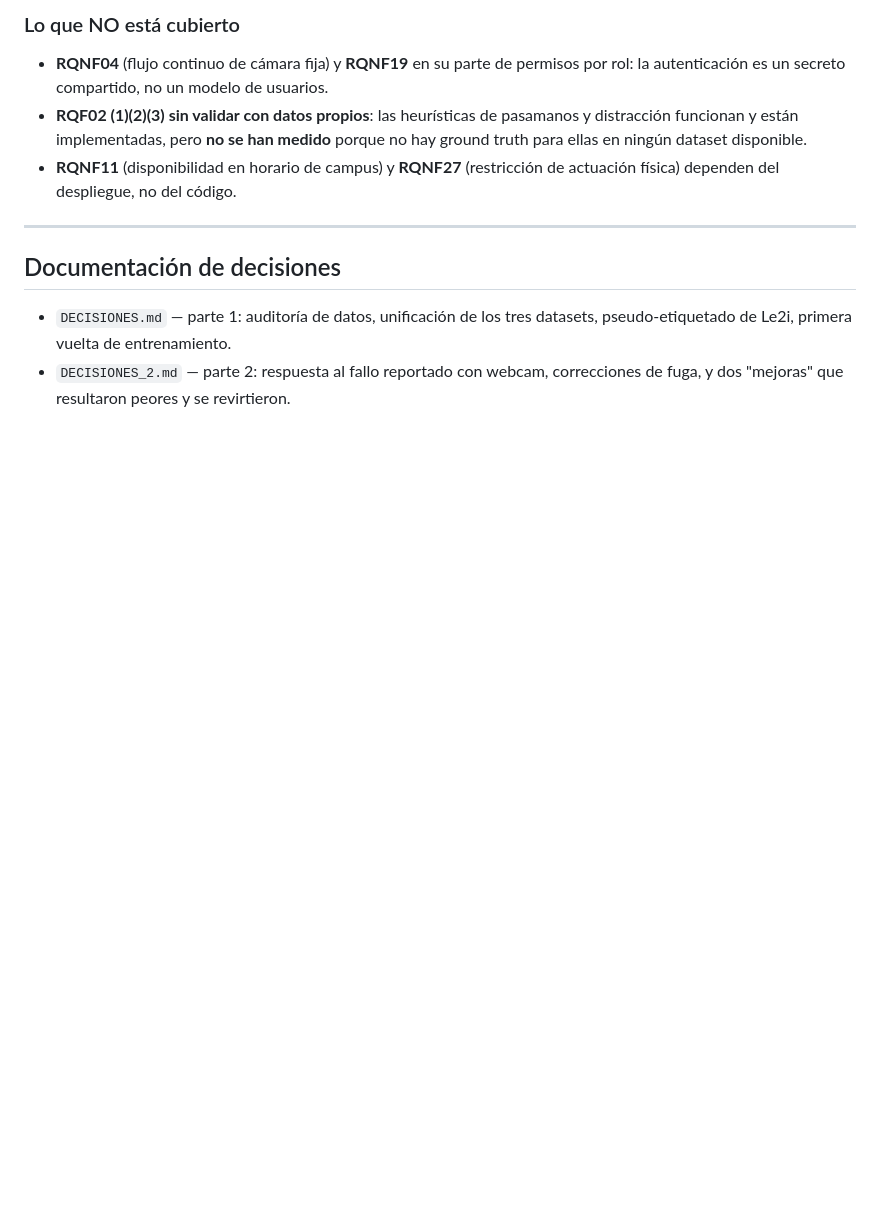
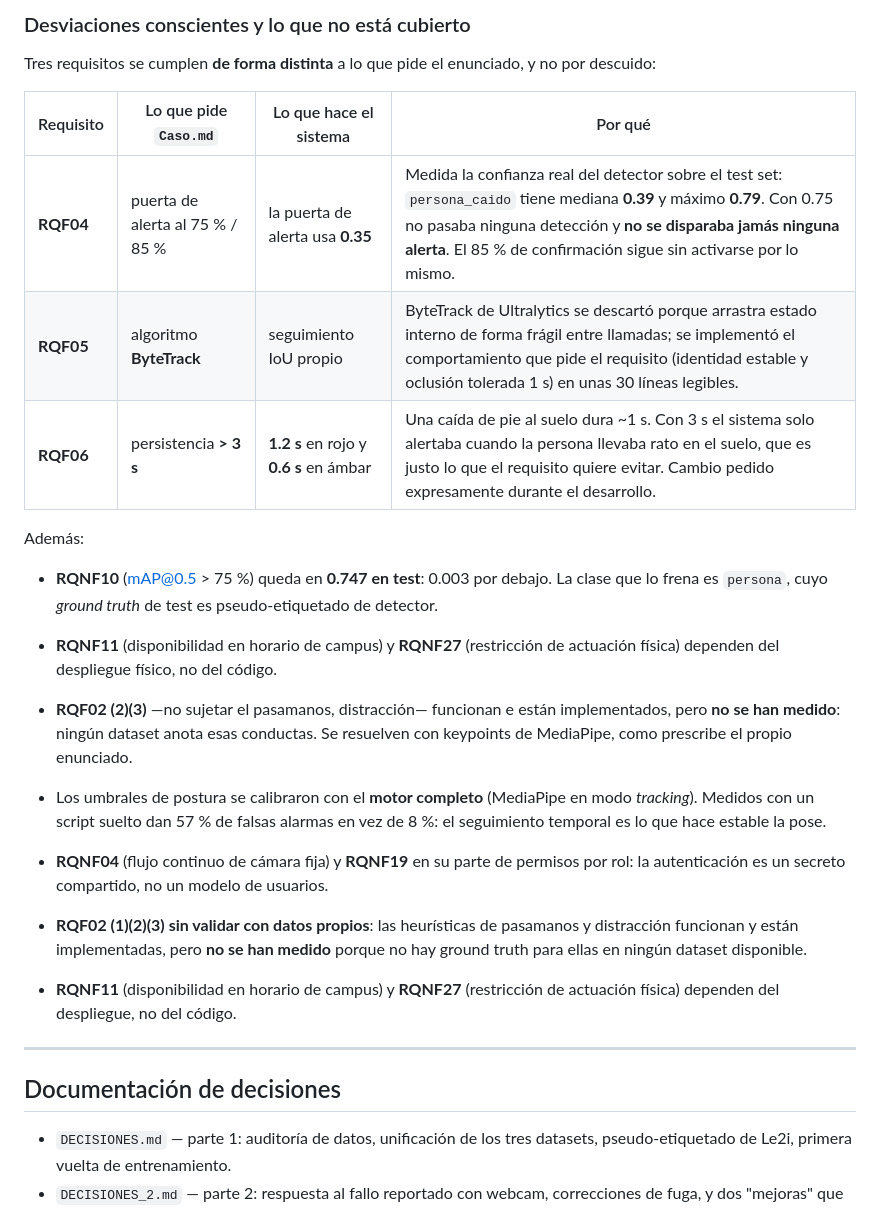
Before and after one commit to AndyHHR1/Video-G-G, a Markdown page: README.md, the part around one of its changes. Drawn GitHub-style; blank space fills up the shorter version.

```diff
--- a/README.md
+++ b/README.md
@@ -211,5 +219,30 @@ reenlazar el contexto CUDA, lo que costaba 85 ms por frame frente a 37 ms.
 
-### Lo que NO está cubierto
+### Desviaciones conscientes y lo que no está cubierto
+
+Tres requisitos se cumplen **de forma distinta** a lo que pide el enunciado, y
+no por descuido:
+
+| Requisito | Lo que pide `Caso.md` | Lo que hace el sistema | Por qué |
+|---|---|---|---|
+| **RQF04** | puerta de alerta al 75 % / 85 % | la puerta de alerta usa **0.35** | Medida la confianza real del detector sobre el test set: `persona_caido` tiene mediana **0.39** y máximo **0.79**. Con 0.75 no pasaba ninguna detección y **no se disparaba jamás ninguna alerta**. El 85 % de confirmación sigue sin activarse por lo mismo. |
+| **RQF05** | algoritmo **ByteTrack** | seguimiento IoU propio | ByteTrack de Ultralytics se descartó porque arrastra estado interno de forma frágil entre llamadas; se implementó el comportamiento que pide el requisito (identidad estable y oclusión tolerada 1 s) en unas 30 líneas legibles. |
+| **RQF06** | persistencia **> 3 s** | **1.2 s** en rojo y **0.6 s** en ámbar | Una caída de pie al suelo dura ~1 s. Con 3 s el sistema solo alertaba cuando la persona llevaba rato en el suelo, que es justo lo que el requisito quiere evitar. Cambio pedido expresamente durante el desarrollo. |
+
+Además:
+
+- **RQNF10** (mAP@0.5 > 75 %) queda en **0.747 en test**: 0.003 por debajo.
+  La clase que lo frena es `persona`, cuyo *ground truth* de test es
+  pseudo-etiquetado de detector.
+- **RQNF11** (disponibilidad en horario de campus) y **RQNF27** (restricción de
+  actuación física) dependen del despliegue físico, no del código.
+- **RQF02 (2)(3)** —no sujetar el pasamanos, distracción— funcionan e están
+  implementados, pero **no se han medido**: ningún dataset anota esas
+  conductas. Se resuelven con keypoints de MediaPipe, como prescribe el
+  propio enunciado.
+- Los umbrales de postura se calibraron con el **motor completo**
+  (MediaPipe en modo *tracking*). Medidos con un script suelto dan 57 % de
+  falsas alarmas en vez de 8 %: el seguimiento temporal es lo que hace
+  estable la pose.
 
 - **RQNF04** (flujo continuo de cámara fija) y **RQNF19** en su parte de
   permisos por rol: la autenticación es un secreto compartido, no un modelo de
```
Also changed, not shown: other parts of README.md (+71 -12 lines).
